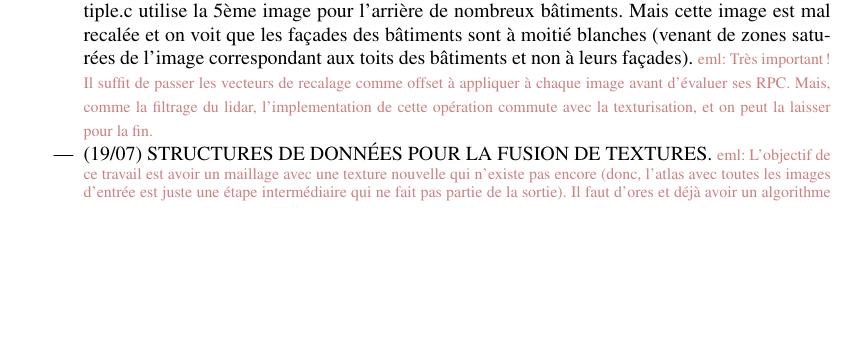
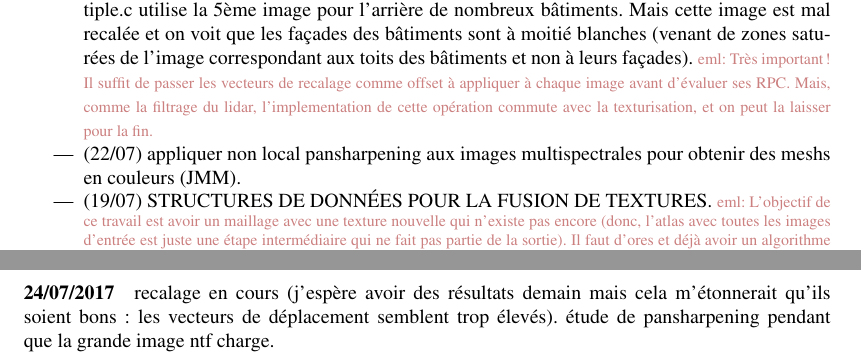
Before and after one commit to mnhrdt/texture, a LaTeX document (doc/avancement.tex): part of page 1 of 6 before the commit and two parts of pages 1 and 3 of 7 after it, the two joined at a grey line, cut so that both start at the same text, the shorter picture padded with empty space. Compiled offline with pdfLaTeX.

Commit message:
rien de particulier : travail sur le recalage et la couleur.

```diff
--- a/doc/avancement.tex
+++ b/doc/avancement.tex
@@ -63,6 +63,7 @@ régulariser les normales des façades.
 		RPC.  Mais, comme la filtrage du lidar, l'implementation de
 		cette opération commute avec la texturisation, et on peut la
 		laisser pour la fin.}
+\item (22/07) appliquer non local pansharpening aux images multispectrales pour obtenir des meshs en couleurs (JMM).
 
 \item (19/07) STRUCTURES DE DONNÉES POUR LA FUSION DE TEXTURES.  \mnhrdt{L'objectif de ce
 travail est avoir un maillage avec une texture nouvelle qui n'existe
@@ -139,6 +140,7 @@ Je t'ai mis les r\'esultats sur menthe dans essai\_small pour lidar non filtr\'e
 \paragraph{19/07/2017} création de ce pdf, essai de \verb"colormultiple.c" sur le lidar régularisé, d\'ecoupage plus intelligent de face triangulaire. \c Ca marche, on devine des fen\^etres ! travail en cours sur zbuffer.c (aml\'elioration du z-buffer de colorize\_with\_shadows.c)
 \paragraph{20/07/2017}  travail toujours en cours sur zbuffer.c (j'ai pass\'e la journ\'ee \`a faire du debuggage et \`a am\'eliorer ma connaissance des pointeurs). zbuffer.c est plus ou moins fonctionnel.
 \paragraph{21/07/2017} nettoyage du main de colormultiple pour le s\'eparer en sous ensembles. D\'ebut de travail sur le recalage.
+\paragraph{24/07/2017} recalage en cours (j'esp\`ere avoir des r\'esultats demain mais cela m'\'etonnerait qu'ils soient bons : les vecteurs de d\'eplacement semblent trop \'elev\'es). \'etude de pansharpening pendant que la grande image ntf charge.
 
 \clearpage
 \begin{otherlanguage}{british}
```
